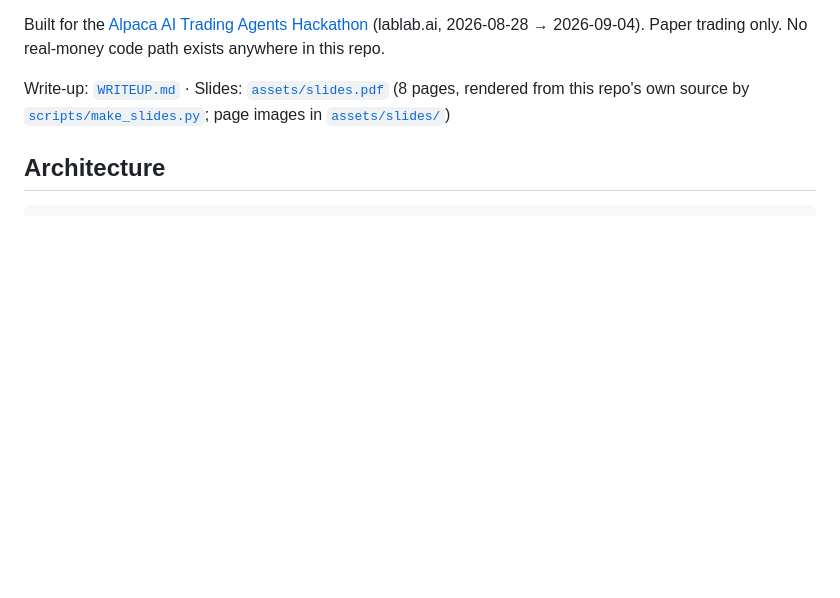
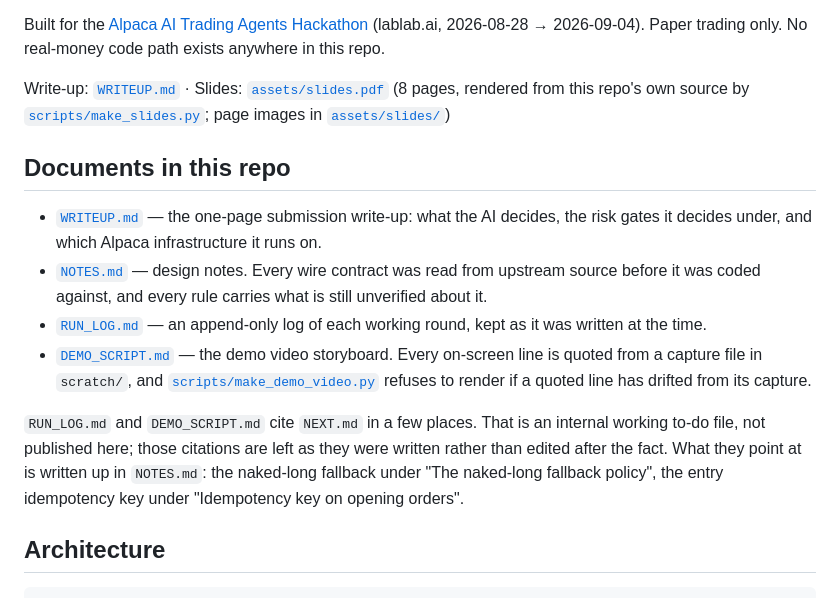
Before and after one commit to run58669-maker/alpaca-momentum-options-agent, a Markdown page: README.md, the part around the change. Rendered like a GitHub page; blank space fills up the shorter version.

```diff
--- a/README.md
+++ b/README.md
@@ -16,6 +16,26 @@ exists anywhere in this repo.
 Write-up: [`WRITEUP.md`](WRITEUP.md) · Slides: [`assets/slides.pdf`](assets/slides.pdf)
 (8 pages, rendered from this repo's own source by [`scripts/make_slides.py`](scripts/make_slides.py);
 page images in [`assets/slides/`](assets/slides))
+
+## Documents in this repo
+
+- [`WRITEUP.md`](WRITEUP.md) — the one-page submission write-up: what the AI decides,
+  the risk gates it decides under, and which Alpaca infrastructure it runs on.
+- [`NOTES.md`](NOTES.md) — design notes. Every wire contract was read from upstream
+  source before it was coded against, and every rule carries what is still unverified
+  about it.
+- [`RUN_LOG.md`](RUN_LOG.md) — an append-only log of each working round, kept as it was
+  written at the time.
+- [`DEMO_SCRIPT.md`](DEMO_SCRIPT.md) — the demo video storyboard. Every on-screen line
+  is quoted from a capture file in `scratch/`, and
+  [`scripts/make_demo_video.py`](scripts/make_demo_video.py) refuses to render if a
+  quoted line has drifted from its capture.
+
+`RUN_LOG.md` and `DEMO_SCRIPT.md` cite `NEXT.md` in a few places. That is an internal
+working to-do file, not published here; those citations are left as they were written
+rather than edited after the fact. What they point at is written up in `NOTES.md`: the
+naked-long fallback under "The naked-long fallback policy", the entry idempotency key
+under "Idempotency key on opening orders".
 
 ## Architecture
 
```
Also changed, not shown: DEMO_SCRIPT.md (+4 -4 lines), NOTES.md (+7 -5 lines).
